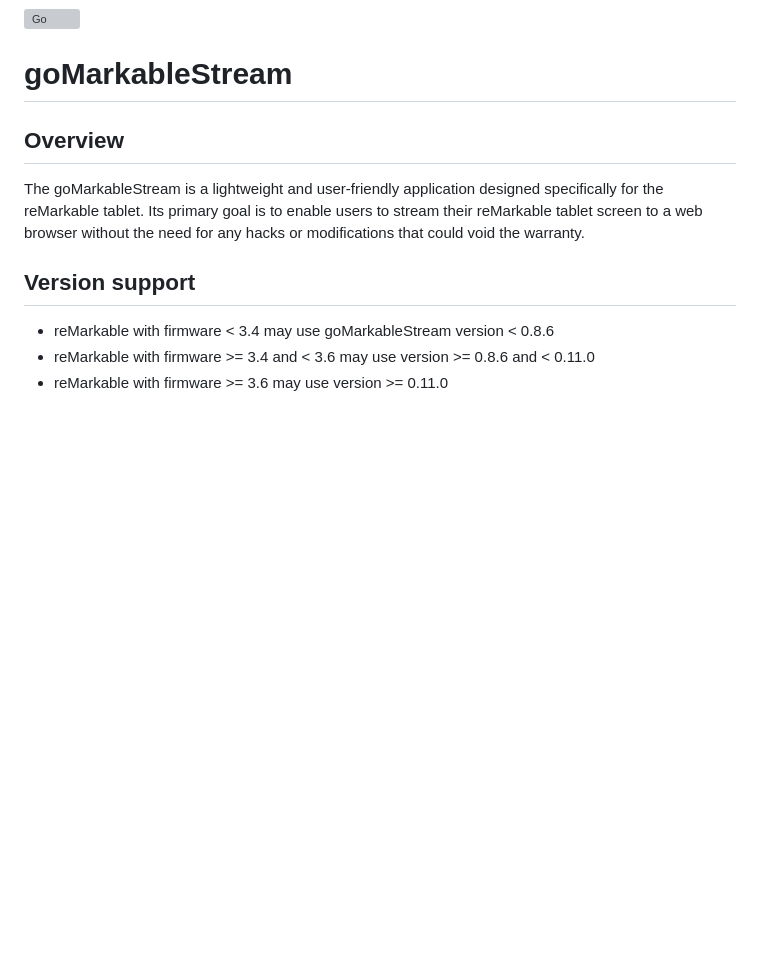
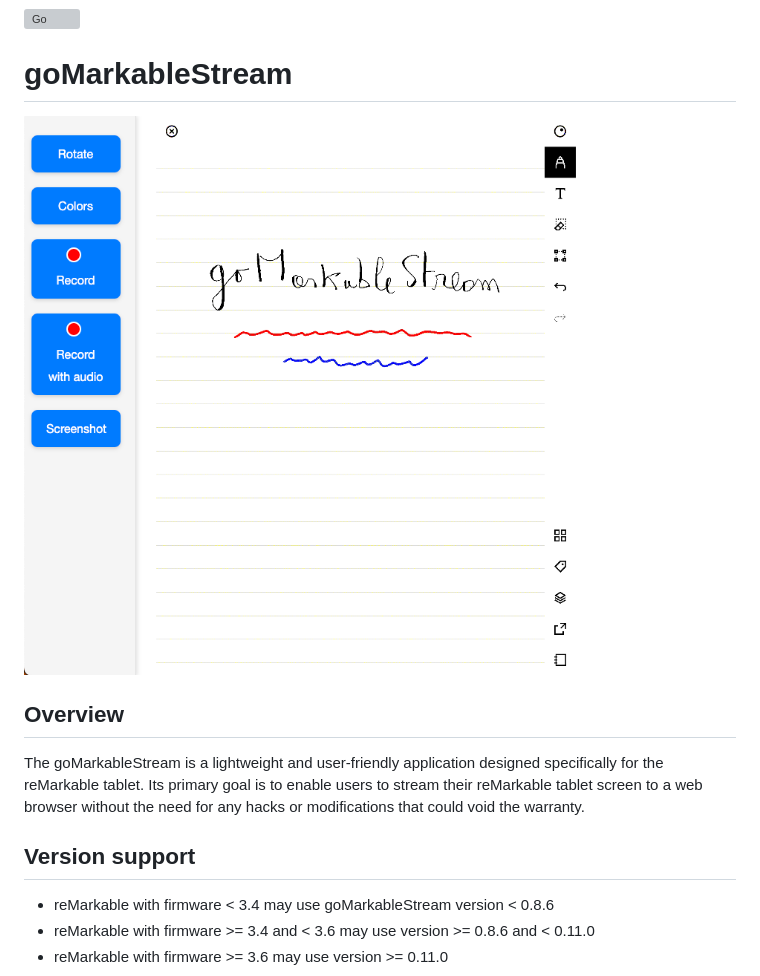
Before and after one commit to owulveryck/goMarkableStream, a Markdown page: README.md, the part around one of its changes. Rendered like a GitHub page; pictures changed too: docs/goMarkableStream.png (added); blank space fills up the shorter version; grey boxes are pictures that could not be loaded.

```diff
--- a/README.md
+++ b/README.md
@@ -1,6 +1,9 @@
 [![Go](https://github.com/owulveryck/goMarkableStream/actions/workflows/go.yml/badge.svg)](https://github.com/owulveryck/goMarkableStream/actions/workflows/go.yml)
 
 # goMarkableStream
+
+![poster](docs/goMarkableStream.png)
+
 ## Overview
 
 The goMarkableStream is a lightweight and user-friendly application designed specifically for the reMarkable tablet.
```
Also changed, not shown: other parts of README.md (+3 -1 lines), docs/colorize.png (deleted), docs/textures.png (deleted), 1 other file.
